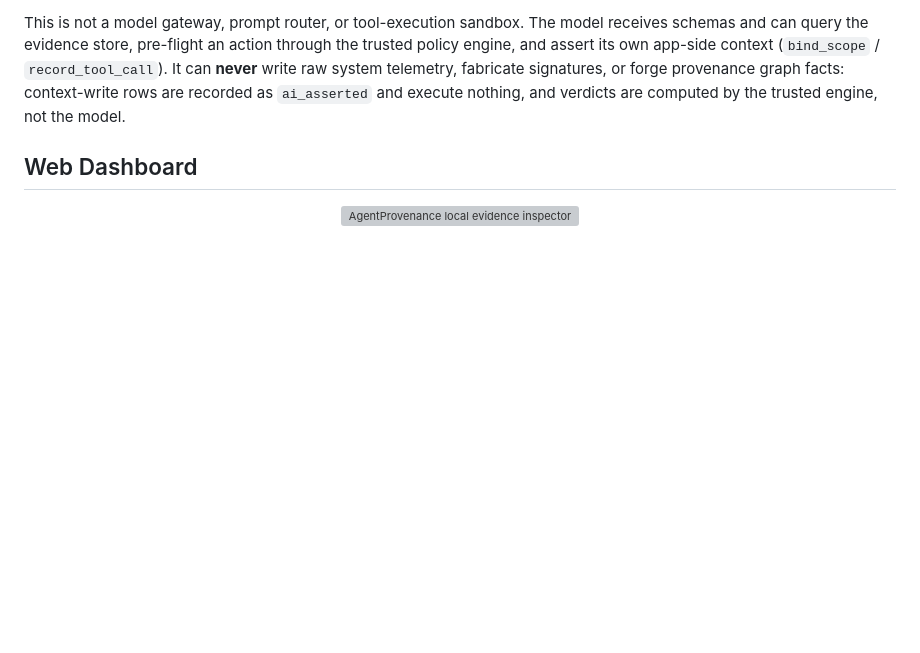
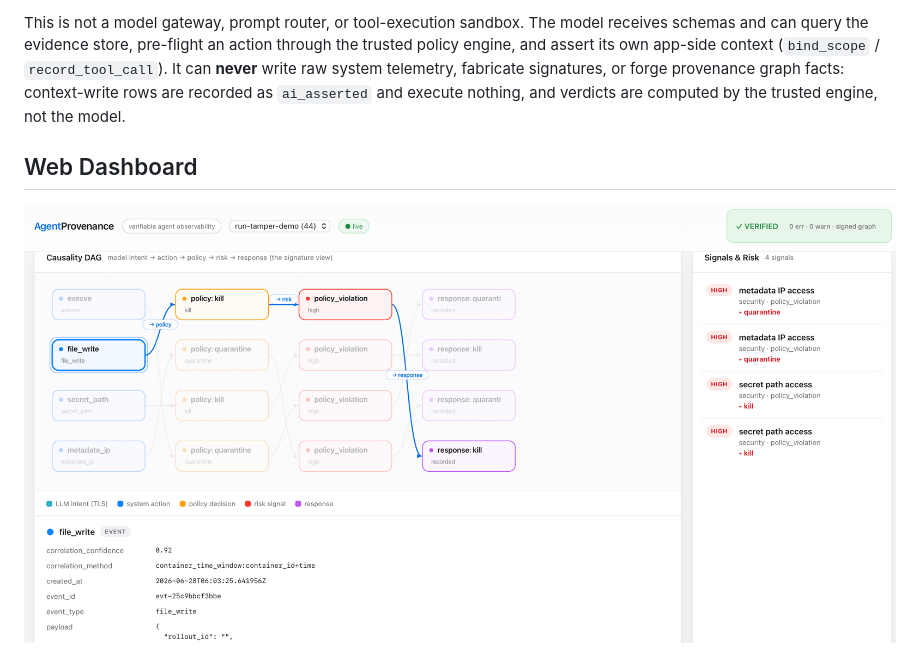
Before and after one commit to ByteYellow/AgentProvenance, a Markdown page: README.md, the part around one of its changes. GitHub-like rendering; blank space fills up the shorter version; grey boxes are pictures that could not be loaded.

Commit message:
Replace dashboard images and add usage instructions
Updated dashboard images in README and added usage commands.

```diff
--- a/README.md
+++ b/README.md
@@ -697,5 +697,5 @@ engine, not the model.
 ## Web Dashboard
 
 <p align="center">
-  <img src="docs/assets/dashboard-preview.svg" alt="AgentProvenance local evidence inspector preview with run selection, verify status, timeline, process tree, egress, risk signals, and causality DAG." width="100%">
+  <img src="docs/assets/dashboard-causality.png" alt="AgentProvenance local evidence inspector preview with run selection, verify status, timeline, process tree, egress, risk signals, and causality DAG." width="100%">
 </p>
```
Also changed, not shown: other parts of README.md (+4 -0 lines).
